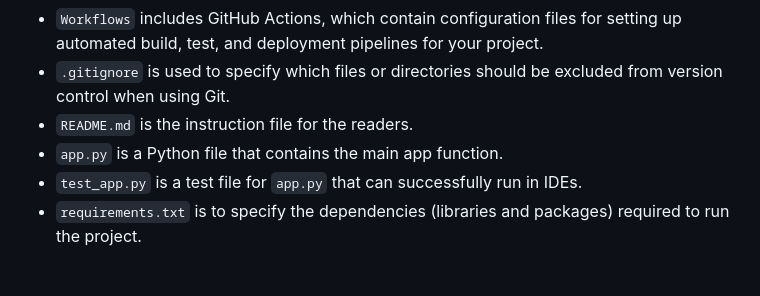
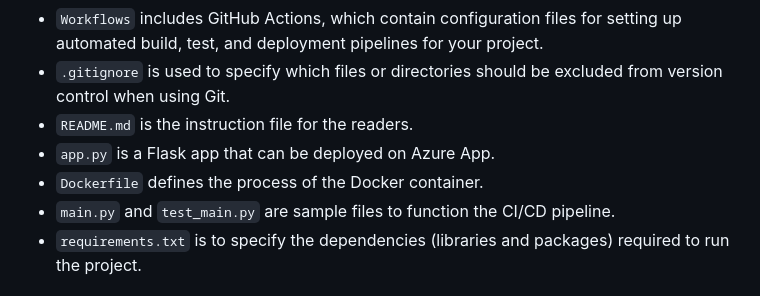
Before and after one commit to nogibjj/706_Project4_YL, a Markdown page: README.md, the part around the change. Drawn GitHub-style.

```diff
--- a/README.md
+++ b/README.md
@@ -9,8 +9,9 @@ This repository includes the main tasks for Project 4:
 * `Workflows` includes GitHub Actions, which contain configuration files for setting up automated build, test, and deployment pipelines for your project.
 * `.gitignore` is used to specify which files or directories should be excluded from version control when using Git.
 * `README.md` is the instruction file for the readers.
-* `app.py` is a Python file that contains the main app function.
-* `test_app.py`  is a test file for `app.py` that can successfully run in IDEs.
+* `app.py` is a Flask app that can be deployed on Azure App.
+* `Dockerfile` defines the process of the Docker container.
+* `main.py` and `test_main.py` are sample files to function the CI/CD pipeline.
 * `requirements.txt` is to specify the dependencies (libraries and packages) required to run the project.
 
 ## Project description
```
